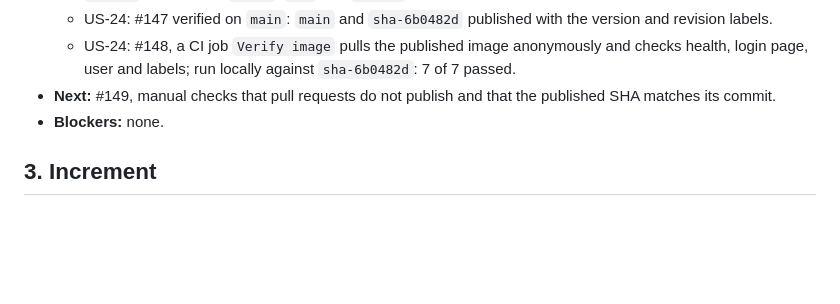
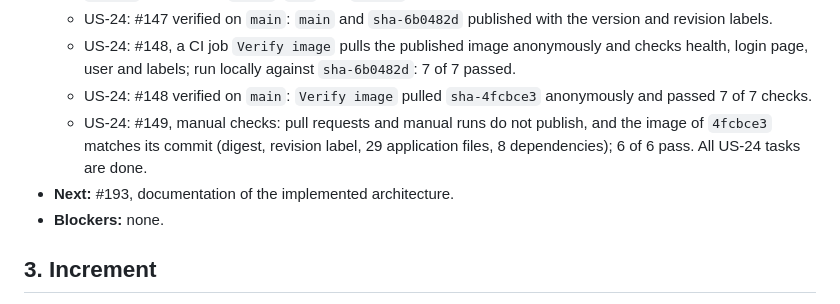
Before and after one commit to ceciliagalvaoo/hospital-devops, a Markdown page: docs/sprints/sprint-1.md, the part around the change. Rendered like a GitHub page; blank space fills up the shorter version.

Commit message:
docs: link the US-24 manual checks and update the work log (#149)

```diff
--- a/docs/sprints/sprint-1.md
+++ b/docs/sprints/sprint-1.md
@@ -110,7 +110,9 @@ Each entry records the completed work, the next action and any blockers. Entries
   - US-24: #147, published images carry `sha-<commit>` tags and version and revision labels; release tags `vX.Y.Z` also publish `X.Y.Z`, `X.Y` and `latest` (decision of 2026-11-07).
   - US-24: #147 verified on `main`: `main` and `sha-6b0482d` published with the version and revision labels.
   - US-24: #148, a CI job `Verify image` pulls the published image anonymously and checks health, login page, user and labels; run locally against `sha-6b0482d`: 7 of 7 passed.
-- **Next:** #149, manual checks that pull requests do not publish and that the published SHA matches its commit.
+  - US-24: #148 verified on `main`: `Verify image` pulled `sha-4fcbce3` anonymously and passed 7 of 7 checks.
+  - US-24: #149, manual checks: pull requests and manual runs do not publish, and the image of `4fcbce3` matches its commit (digest, revision label, 29 application files, 8 dependencies); 6 of 6 pass. All US-24 tasks are done.
+- **Next:** #193, documentation of the implemented architecture.
 - **Blockers:** none.
 
 ## 3. Increment
```
Also changed, not shown: README.md (+1 -1 lines).
